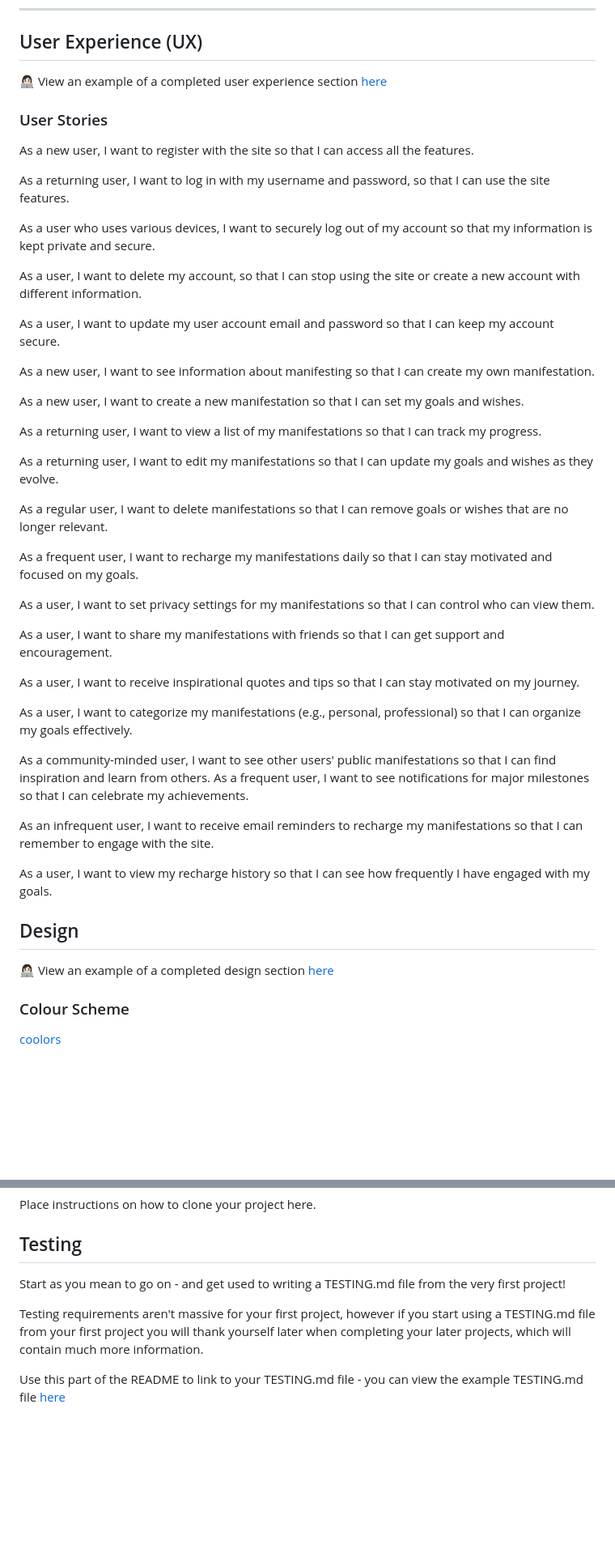
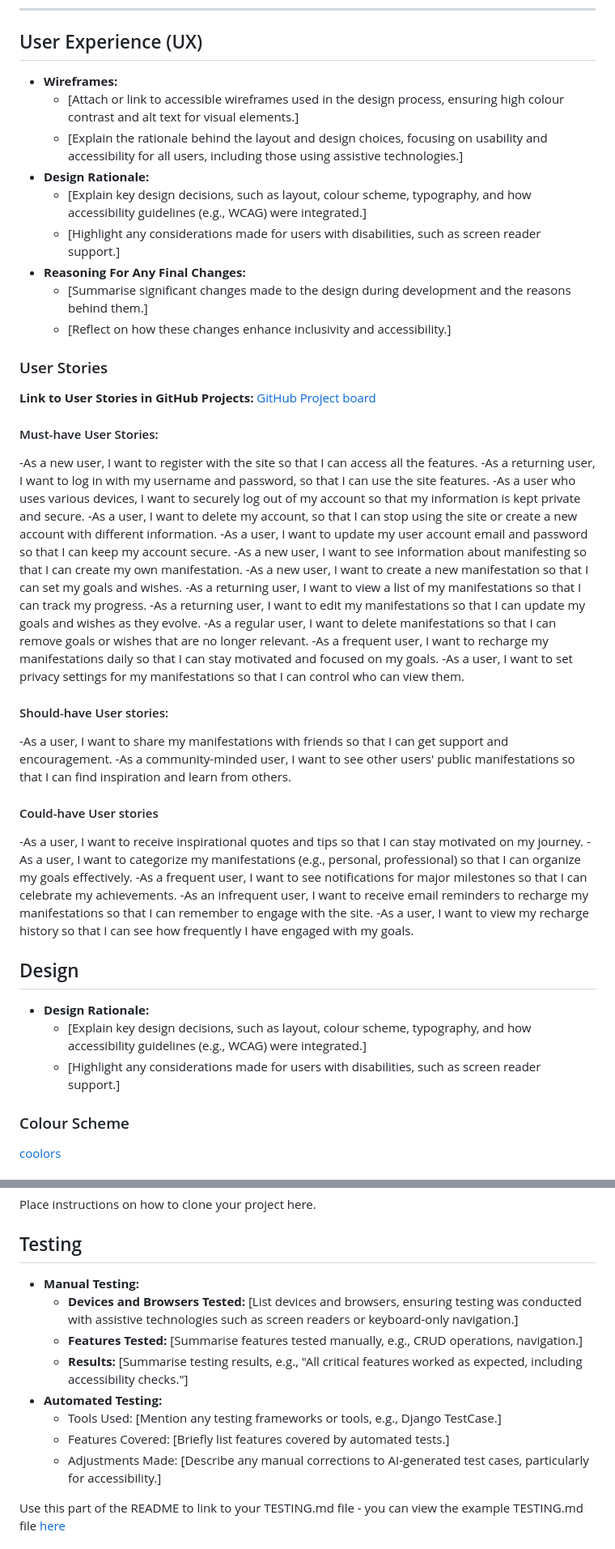
Before and after one commit to Jo-JPEG/manifestation-magic, a Markdown page: README.md, 2 parts joined by grey strips. Shown at 81% size. GitHub-like rendering; blank space fills up the shorter version.

```diff
--- a/README.md
+++ b/README.md
@@ -49,51 +53,54 @@ View the live site here
 
 ## User Experience (UX)
 
-👩🏻‍💻 View an example of a completed user experience section [here](https://github.com/kera-cudmore/Bully-Book-Club#user-experience-ux)
+
+- **Wireframes:**
+  - [Attach or link to accessible wireframes used in the design process, ensuring high colour contrast and alt text for visual elements.]
+  - [Explain the rationale behind the layout and design choices, focusing on usability and accessibility for all users, including those using assistive technologies.]
+- **Design Rationale:**
+  - [Explain key design decisions, such as layout, colour scheme, typography, and how accessibility guidelines (e.g., WCAG) were integrated.]
+  - [Highlight any considerations made for users with disabilities, such as screen reader support.]
+- **Reasoning For Any Final Changes:**
+  - [Summarise significant changes made to the design during development and the reasons behind them.]
+  - [Reflect on how these changes enhance inclusivity and accessibility.]
 
 ### User Stories
 
-As a new user, I want to register with the site so that I can access all the features.
+**Link to User Stories in GitHub Projects:**
+ [GitHub Project board](https://github.com/users/Jo-JPEG/projects/11)
 
-As a returning user, I want to log in with my username and password, so that I can use the site features.
+#### Must-have User Stories:
+-As a new user, I want to register with the site so that I can access all the features.
+-As a returning user, I want to log in with my username and password, so that I can use the site features.
+-As a user who uses various devices, I want to securely log out of my account so that my information is kept private and secure.
+-As a user, I want to delete my account, so that I can stop using the site or create a new account with different information.
+-As a user, I want to update my user account email and password so that I can keep my account secure.
+-As a new user, I want to see information about manifesting so that I can create my own manifestation.
+-As a new user, I want to create a new manifestation so that I can set my goals and wishes.
+-As a returning user, I want to view a list of my manifestations so that I can track my progress.
+-As a returning user, I want to edit my manifestations so that I can update my goals and wishes as they evolve.
+-As a regular user, I want to delete manifestations so that I can remove goals or wishes that are no longer relevant.
+-As a frequent user, I want to recharge my manifestations daily so that I can stay motivated and focused on my goals.
+-As a user, I want to set privacy settings for my manifestations so that I can control who can view them.
 
-As a user who uses various devices, I want to securely log out of my account so that my information is kept private and secure.
+#### Should-have User stories:
 
-As a user, I want to delete my account, so that I can stop using the site or create a new account with different information.
+-As a user, I want to share my manifestations with friends so that I can get support and encouragement.
+-As a community-minded user, I want to see other users' public manifestations so that I can find inspiration and learn from others.
 
-As a user, I want to update my user account email and password so that I can keep my account secure.
-
-As a new user, I want to see information about manifesting so that I can create my own manifestation.
-
-As a new user, I want to create a new manifestation so that I can set my goals and wishes.
-
-As a returning user, I want to view a list of my manifestations so that I can track my progress.
-
-As a returning user, I want to edit my manifestations so that I can update my goals and wishes as they evolve.
-
-As a regular user, I want to delete manifestations so that I can remove goals or wishes that are no longer relevant.
-
-As a frequent user, I want to recharge my manifestations daily so that I can stay motivated and focused on my goals.
-
-As a user, I want to set privacy settings for my manifestations so that I can control who can view them.
-
-As a user, I want to share my manifestations with friends so that I can get support and encouragement.
-
-As a user, I want to receive inspirational quotes and tips so that I can stay motivated on my journey.
-
-As a user, I want to categorize my manifestations (e.g., personal, professional) so that I can organize my goals effectively.
-
-As a community-minded user, I want to see other users' public manifestations so that I can find inspiration and learn from others.
-As a frequent user, I want to see notifications for major milestones so that I can celebrate my achievements.
-
-As an infrequent user, I want to receive email reminders to recharge my manifestations so that I can remember to engage with the site.
-
-As a user, I want to view my recharge history so that I can see how frequently I have engaged with my goals.
+#### Could-have User stories
+-As a user, I want to receive inspirational quotes and tips so that I can stay motivated on my journey.
+-As a user, I want to categorize my manifestations (e.g., personal, professional) so that I can organize my goals effectively.
+-As a frequent user, I want to see notifications for major milestones so that I can celebrate my achievements.
+-As an infrequent user, I want to receive email reminders to recharge my manifestations so that I can remember to engage with the site.
+-As a user, I want to view my recharge history so that I can see how frequently I have engaged with my goals.
 
 
 ## Design
 
-👩🏻‍💻 View an example of a completed design section [here](https://github.com/kera-cudmore/earth-day-hackathon-2022#Design)
+- **Design Rationale:**
+  - [Explain key design decisions, such as layout, colour scheme, typography, and how accessibility guidelines (e.g., WCAG) were integrated.]
+  - [Highlight any considerations made for users with disabilities, such as screen reader support.]
 
 ### Colour Scheme
 
@@ -189,9 +227,14 @@ Place instructions on how to clone your project here.
 
 ## Testing
 
-Start as you mean to go on - and get used to writing a TESTING.md file from the very first project!
-
-Testing requirements aren't massive for your first project, however if you start using a TESTING.md file from your first project you will thank yourself later when completing your later projects, which will contain much more information.
+- **Manual Testing:**
+  - **Devices and Browsers Tested:** [List devices and browsers, ensuring testing was conducted with assistive technologies such as screen readers or keyboard-only navigation.]
+  - **Features Tested:** [Summarise features tested manually, e.g., CRUD operations, navigation.]
+  - **Results:** [Summarise testing results, e.g., "All critical features worked as expected, including accessibility checks."]
+- **Automated Testing:**
+  - Tools Used: [Mention any testing frameworks or tools, e.g., Django TestCase.]
+  - Features Covered: [Briefly list features covered by automated tests.]
+  - Adjustments Made: [Describe any manual corrections to AI-generated test cases, particularly for accessibility.]
 
 Use this part of the README to link to your TESTING.md file - you can view the example TESTING.md file [here](milestone1-testing.md)
 
```
Also changed, not shown: other parts of README.md (+45 -10 lines).
